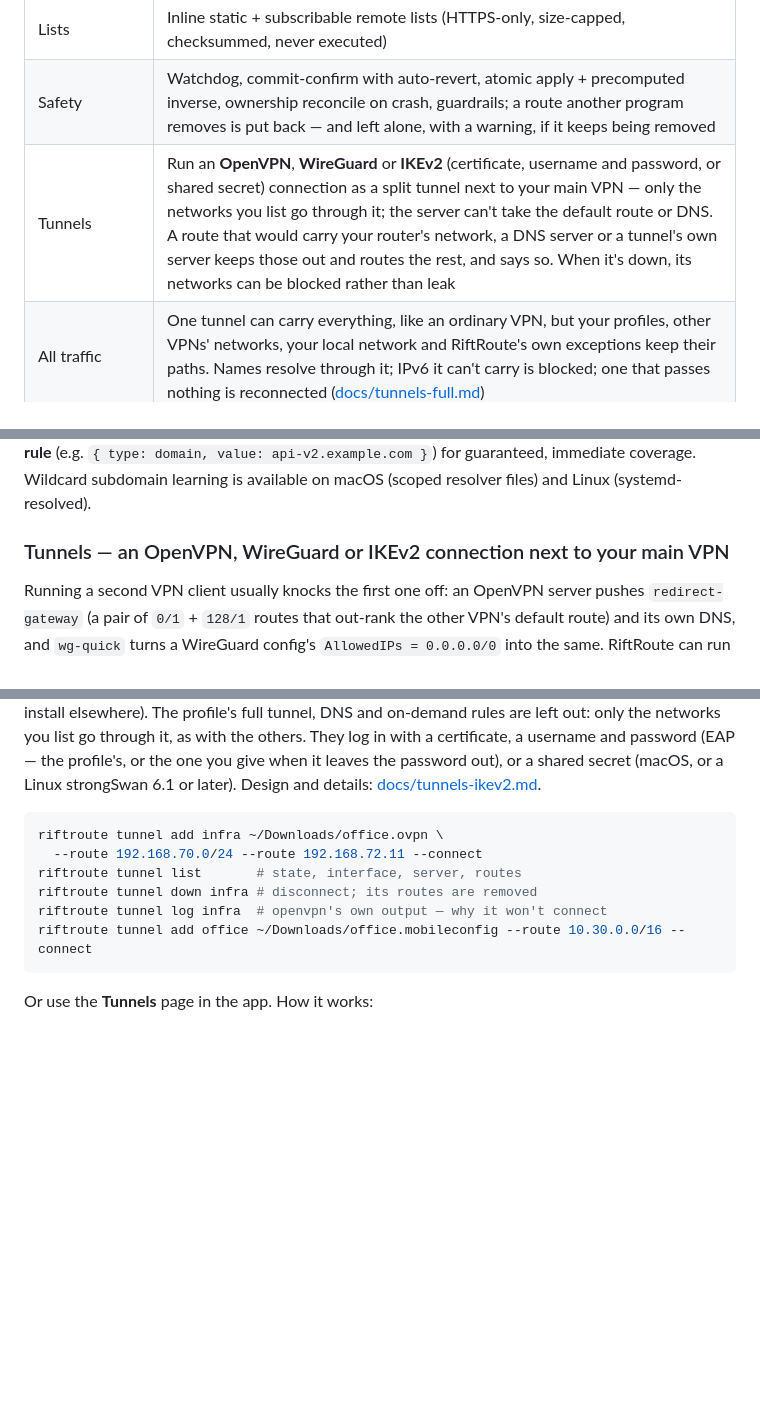
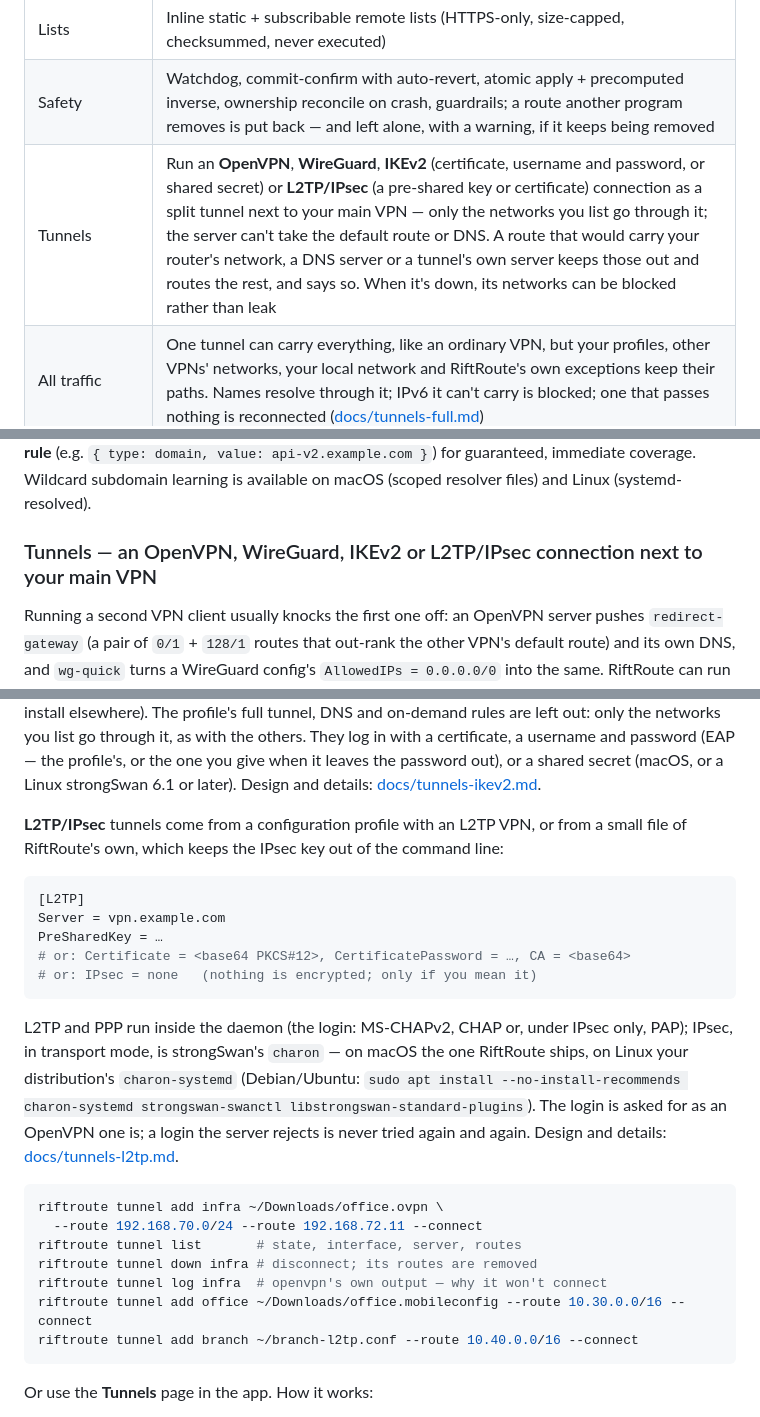
Before and after one commit to Amirhat/riftroute, a Markdown page: README.md, 3 parts joined by grey strips. Drawn GitHub-style; blank space fills up the shorter version.

Commit message:
docs(l2tp): README, CHANGELOG, the driver as built and its known limits
Co-Authored-By: Claude Opus 5.5 <noreply@anthropic.com>

````diff
--- a/README.md
+++ b/README.md
@@ -83,7 +83,7 @@ See [`riftroute-spec.md`](riftroute-spec.md) for the full spec and
 | Rules | `cidr`, `ip`, `domain` (re-resolved on a schedule), `asn`/`country` (with a MaxMind MMDB), `app` (Linux cgroup + fwmark; macOS PF match on uid/user) |
 | Lists | Inline static + subscribable remote lists (HTTPS-only, size-capped, checksummed, never executed) |
 | Safety | Watchdog, commit-confirm with auto-revert, atomic apply + precomputed inverse, ownership reconcile on crash, guardrails; a route another program removes is put back — and left alone, with a warning, if it keeps being removed |
-| Tunnels | Run an **OpenVPN**, **WireGuard** or **IKEv2** (certificate, username and password, or shared secret) connection as a split tunnel next to your main VPN — only the networks you list go through it; the server can't take the default route or DNS. A route that would carry your router's network, a DNS server or a tunnel's own server keeps those out and routes the rest, and says so. When it's down, its networks can be blocked rather than leak |
+| Tunnels | Run an **OpenVPN**, **WireGuard**, **IKEv2** (certificate, username and password, or shared secret) or **L2TP/IPsec** (a pre-shared key or certificate) connection as a split tunnel next to your main VPN — only the networks you list go through it; the server can't take the default route or DNS. A route that would carry your router's network, a DNS server or a tunnel's own server keeps those out and routes the rest, and says so. When it's down, its networks can be blocked rather than leak |
 | All traffic | One tunnel can carry everything, like an ordinary VPN, but your profiles, other VPNs' networks, your local network and RiftRoute's own exceptions keep their paths. Names resolve through it; IPv6 it can't carry is blocked; one that passes nothing is reconnected ([docs/tunnels-full.md](docs/tunnels-full.md)) |
 | Beside Tailscale | A Tailscale already on the machine is recognized and left alone: its networks and MagicDNS stay its own (include profiles, app rules and tunnel routes go around them), and on Linux RiftRoute's routes still work with its exit node on. RiftRoute never runs or changes Tailscale ([docs/tailscale.md](docs/tailscale.md)) |
 | Profiles through a tunnel | `mode: tunnel` sends a profile's destinations (domains, lists, wildcards) through one of your tunnels, switched on and off without disconnecting it |
@@ -224,7 +224,7 @@ the first hit. **If you depend on a specific subdomain, add it as its own exact
 guaranteed, immediate coverage. Wildcard subdomain learning is available on
 macOS (scoped resolver files) and Linux (systemd-resolved).
 
-### Tunnels — an OpenVPN, WireGuard or IKEv2 connection next to your main VPN
+### Tunnels — an OpenVPN, WireGuard, IKEv2 or L2TP/IPsec connection next to your main VPN
 
 Running a second VPN client usually knocks the first one off: an OpenVPN server
 pushes `redirect-gateway` (a pair of `0/1` + `128/1` routes that out-rank the
@@ -279,6 +279,26 @@ give when it leaves the password out), or a shared secret (macOS, or a Linux
 strongSwan 6.1 or later). Design and details:
 [docs/tunnels-ikev2.md](docs/tunnels-ikev2.md).
 
+**L2TP/IPsec** tunnels come from a configuration profile with an L2TP VPN, or
+from a small file of RiftRoute's own, which keeps the IPsec key out of the
+command line:
+
+```ini
+[L2TP]
+Server = vpn.example.com
+PreSharedKey = …
+# or: Certificate = <base64 PKCS#12>, CertificatePassword = …, CA = <base64>
+# or: IPsec = none   (nothing is encrypted; only if you mean it)
+```
+
+L2TP and PPP run inside the daemon (the login: MS-CHAPv2, CHAP or, under
+IPsec only, PAP); IPsec, in transport mode, is strongSwan's `charon` — on
+macOS the one RiftRoute ships, on Linux your distribution's `charon-systemd`
+(Debian/Ubuntu: `sudo apt install --no-install-recommends charon-systemd
+strongswan-swanctl libstrongswan-standard-plugins`). The login is asked for
+as an OpenVPN one is; a login the server rejects is never tried again and
+again. Design and details: [docs/tunnels-l2tp.md](docs/tunnels-l2tp.md).
+
 ```bash
 riftroute tunnel add infra ~/Downloads/office.ovpn \
   --route 192.168.70.0/24 --route 192.168.72.11 --connect
@@ -286,6 +306,7 @@ riftroute tunnel list       # state, interface, server, routes
 riftroute tunnel down infra # disconnect; its routes are removed
 riftroute tunnel log infra  # openvpn's own output — why it won't connect
 riftroute tunnel add office ~/Downloads/office.mobileconfig --route 10.30.0.0/16 --connect
+riftroute tunnel add branch ~/branch-l2tp.conf --route 10.40.0.0/16 --connect
 ```
 
 Or use the **Tunnels** page in the app. How it works:
````
Also changed, not shown: CHANGELOG.md (+14 -0 lines), docs/tunnels-l2tp.md (+64 -11 lines).
